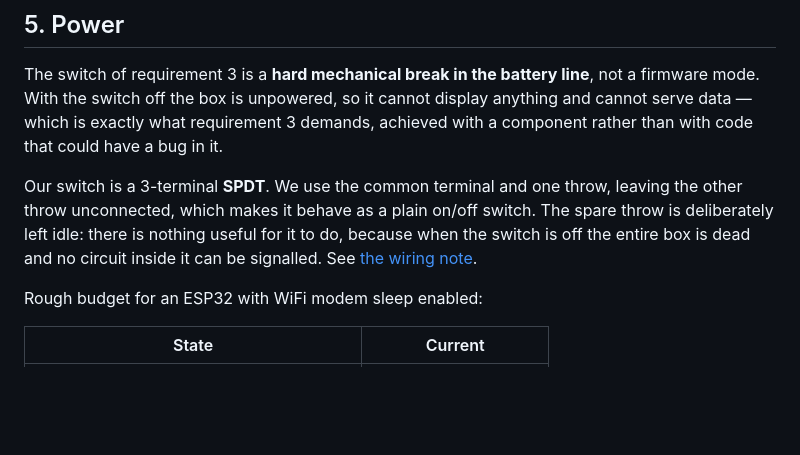
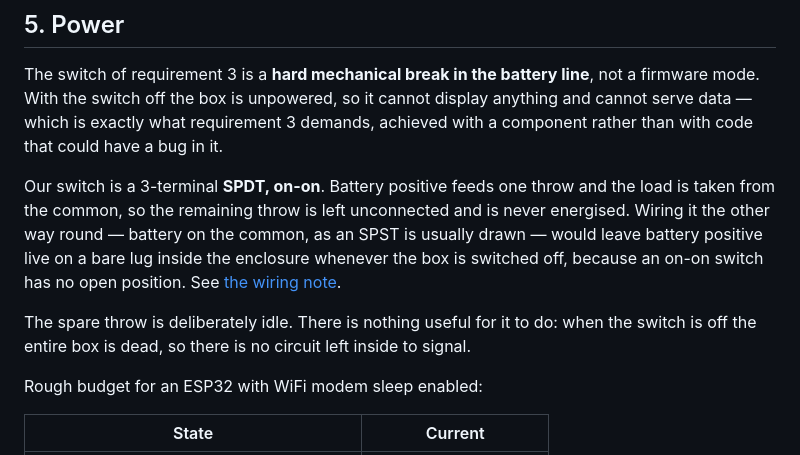
Before and after one commit to llongo8/SeniorDesignLab1, a Markdown page: docs/01-system-design.md, the part around the change. GitHub-like rendering; blank space fills up the shorter version.

```diff
--- a/docs/01-system-design.md
+++ b/docs/01-system-design.md
@@ -107,11 +107,15 @@ With the switch off the box is unpowered, so it cannot display anything and cann
 which is exactly what requirement 3 demands, achieved with a component rather than with code that
 could have a bug in it.
 
-Our switch is a 3-terminal **SPDT**. We use the common terminal and one throw, leaving the other
-throw unconnected, which makes it behave as a plain on/off switch. The spare throw is deliberately
-left idle: there is nothing useful for it to do, because when the switch is off the entire box is
-dead and no circuit inside it can be signalled. See
+Our switch is a 3-terminal **SPDT, on-on**. Battery positive feeds one throw and the load is taken
+from the common, so the remaining throw is left unconnected and is never energised. Wiring it the
+other way round — battery on the common, as an SPST is usually drawn — would leave battery positive
+live on a bare lug inside the enclosure whenever the box is switched off, because an on-on switch
+has no open position. See
 [the wiring note](02-bill-of-materials.md#using-a-3-terminal-spdt-switch).
+
+The spare throw is deliberately idle. There is nothing useful for it to do: when the switch is off
+the entire box is dead, so there is no circuit left inside to signal.
 
 Rough budget for an ESP32 with WiFi modem sleep enabled:
 
```
Also changed, not shown: docs/02-bill-of-materials.md (+22 -12 lines).
